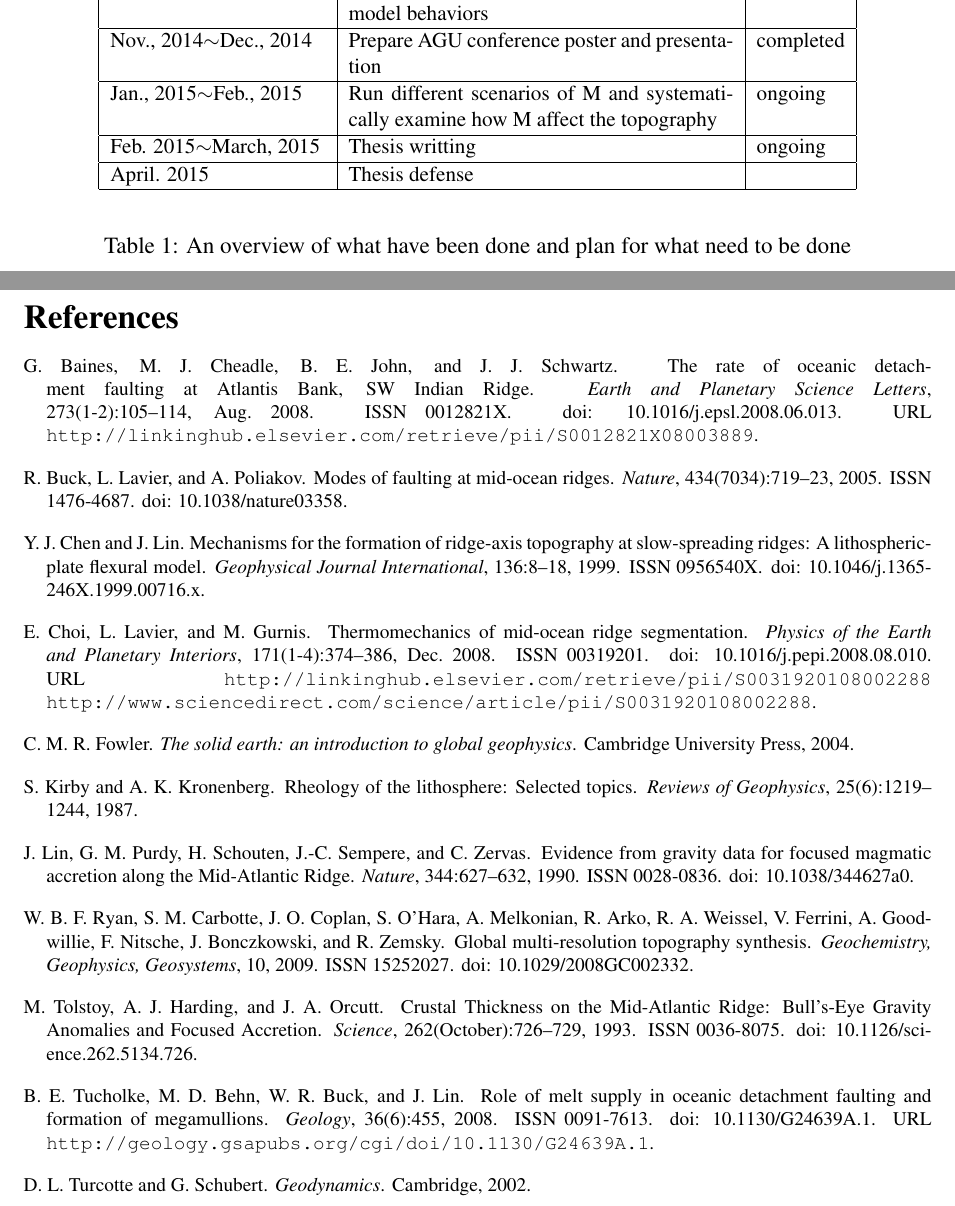
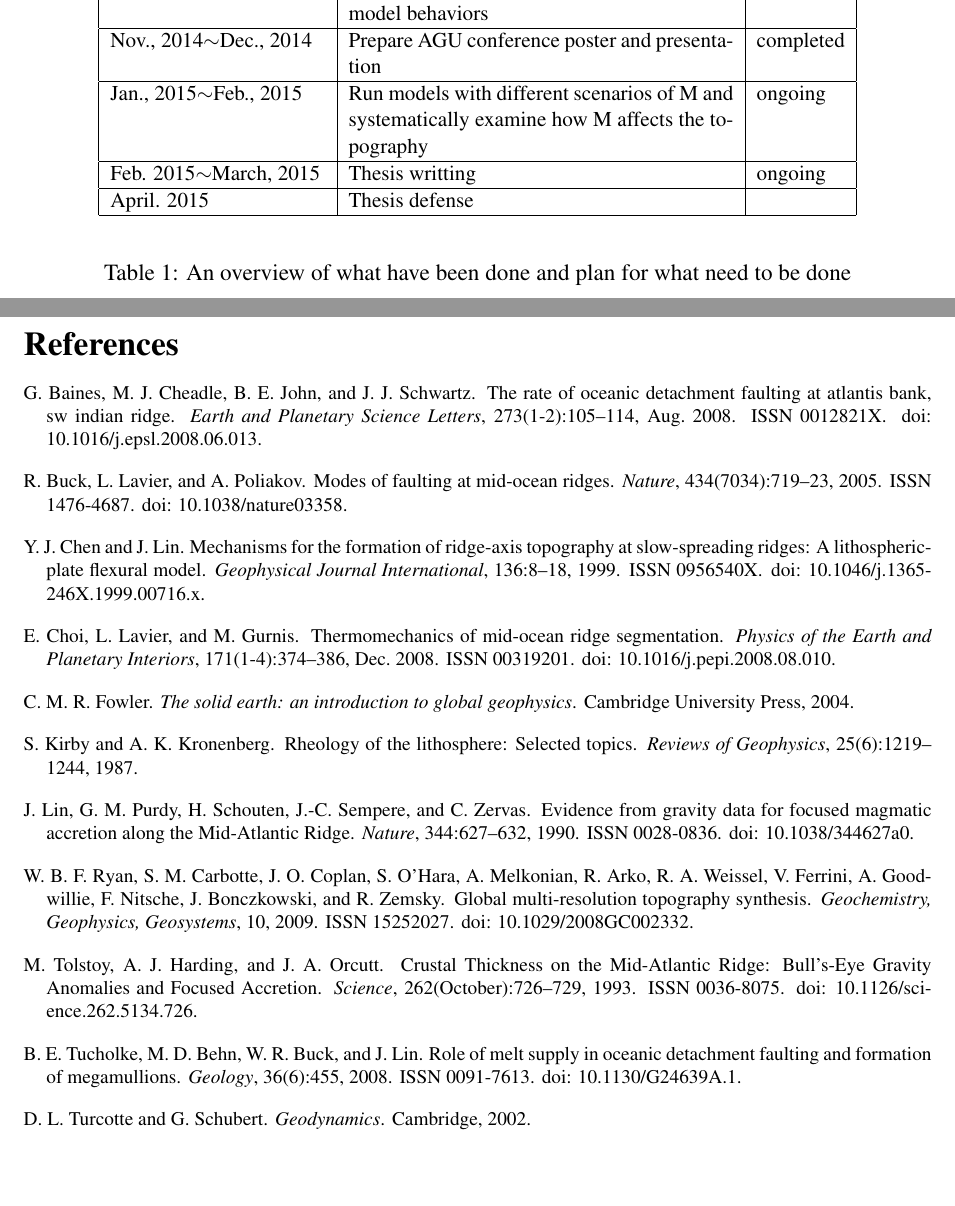
Before and after one commit to kelchuan/Thesis, a LaTeX thesis (thesis_latex/proposal.tex, which reads thesis_latex/Thesis_Proposal.bib): two parts of pages 11 and 12 of 12, joined at a grey line, cut so that both start at the same text, the shorter picture padded with empty space. Compiled offline with pdfLaTeX.

Commit message:
final version of thesis proposal

```diff
--- a/thesis_latex/Thesis_Proposal.bib
+++ b/thesis_latex/Thesis_Proposal.bib
@@ -42,8 +42,7 @@ keywords = {Elasto-visco-plastic rheology,Mid-ocean ridge propagation,Ridge tip
 month = dec,
 number = {1-4},
 pages = {374--386},
-title = {{Thermomechanics of mid-ocean ridge segmentation}},
-url = {http://linkinghub.elsevier.com/retrieve/pii/S0031920108002288 http://www.sciencedirect.com/science/article/pii/S0031920108002288},
+title = {Thermomechanics of mid-ocean ridge segmentation},
 volume = {171},
 year = {2008}
 }
@@ -56,8 +55,7 @@ journal = {Geology},
 keywords = {core complex,detachment fault,megamullion,mid-ocean ridge,numerical modeling,oceanic,oceanic magmatism},
 number = {6},
 pages = {455},
-title = {{Role of melt supply in oceanic detachment faulting and formation of megamullions}},
-url = {http://geology.gsapubs.org/cgi/doi/10.1130/G24639A.1},
+title = {Role of melt supply in oceanic detachment faulting and formation of megamullions},
 volume = {36},
 year = {2008}
 }
@@ -113,8 +111,7 @@ mendeley-groups = {Term\_Project\_Geodynamics,Bibliography\_3D\_Mfactor,Term\_Pr
 month = aug,
 number = {1-2},
 pages = {105--114},
-title = {{The rate of oceanic detachment faulting at Atlantis Bank, SW Indian Ridge}},
-url = {http://linkinghub.elsevier.com/retrieve/pii/S0012821X08003889},
+title = {The rate of oceanic detachment faulting at Atlantis Bank, SW Indian Ridge},
 volume = {273},
 year = {2008}
 }
--- a/thesis_latex/proposal.tex
+++ b/thesis_latex/proposal.tex
@@ -237,7 +238,7 @@ July, 2014$\sim$Sept., 2014& Implement varying M into 3D code SNAC& completed\\
 Sept., 2014$\sim$Nov., 2014& Run preliminary 3D models and explain the model behaviors& completed\\ \hline
 Nov., 2014$\sim$Dec., 2014& Prepare AGU conference poster and presentation& completed\\ \hline
 
-Jan., 2015$\sim$Feb., 2015  & Run different scenarios of M and systematically examine how M affect the topography & ongoing\\ \hline
+Jan., 2015$\sim$Feb., 2015  & Run models with different scenarios of M and systematically examine how M affects the topography & ongoing\\ \hline
 Feb. 2015$\sim$March, 2015 & Thesis writting & ongoing\\ \hline
 April. 2015 & Thesis defense & \\ \hline
 \end{tabular}
```
Also changed, not shown: thesis_latex/fig7_1.png, thesis_latex/proposal.bbl, thesis_latex/proposal.tex (3 more changed lines), 7 other files.
